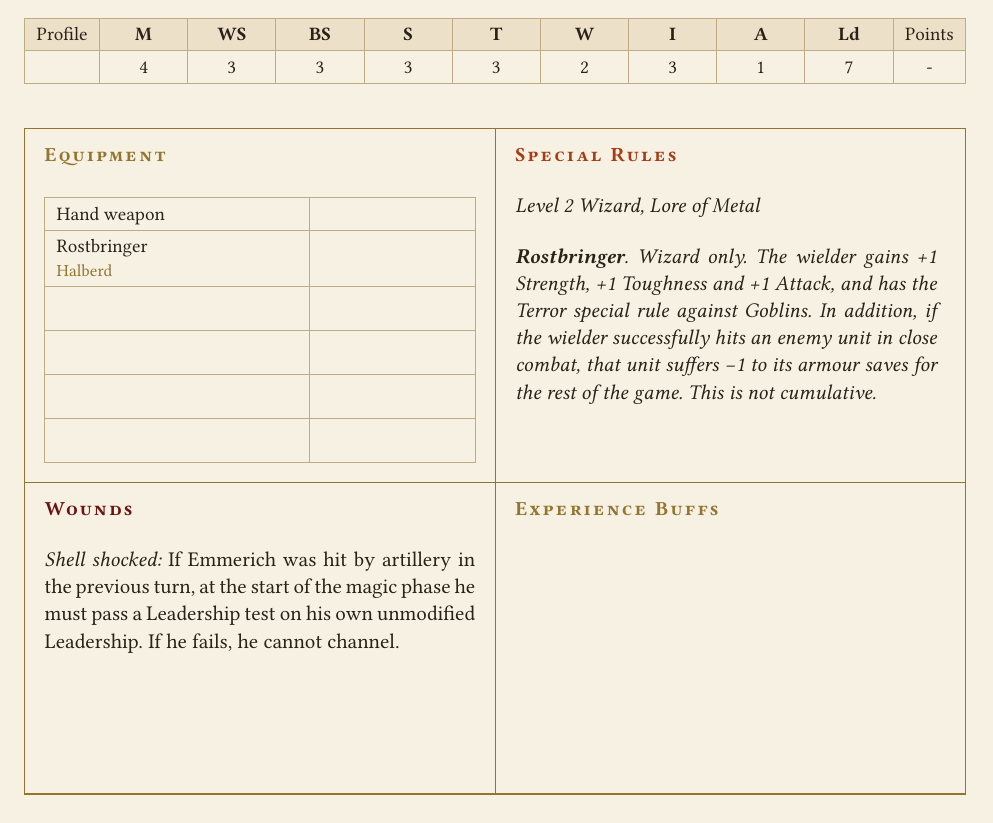
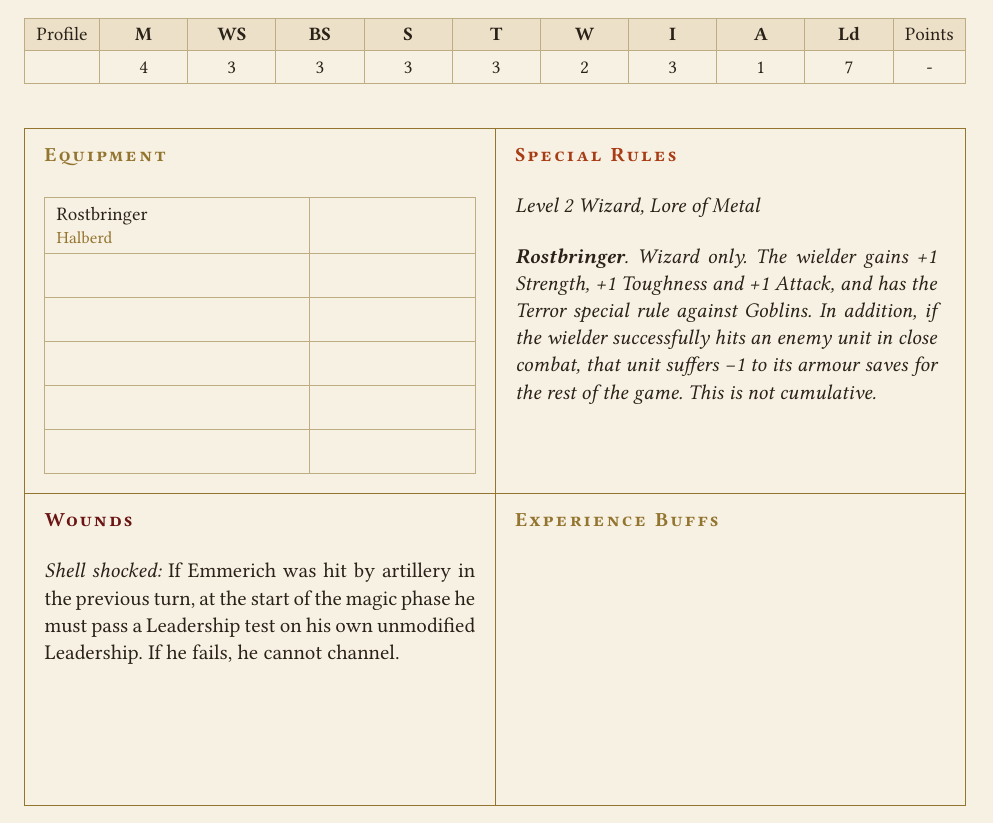
Before and after one commit to dkma26709/the-sigmarite-uprising, a Typst document (factions/furnace-prophet/army.typ): part of page 4 of 4, cut so that both start at the same text. Compiled offline with Typst 0.15.

Commit message:
Drop Emmerich's hand weapon, replaced by Rostbringer
Co-Authored-By: Claude Fable 5.1 <noreply@anthropic.com>
Claude-Session: https://claude.ai/code/session_0135e1UiiCpSWTjBnehNsu3x

```diff
--- a/factions/furnace-prophet/army.typ
+++ b/factions/furnace-prophet/army.typ
@@ -60,7 +60,6 @@
   unit-type: [Battle Wizard],
   profile: (4, 3, 3, 3, 3, 2, 3, 1, 7),
   equipment: (
-    [Hand weapon],
     magic-item([Rostbringer], kind: [Halberd])[
       Wizard only. The wielder gains +1 Strength, +1 Toughness and +1
       Attack, and has the Terror special rule against Goblins. In addition,
```
